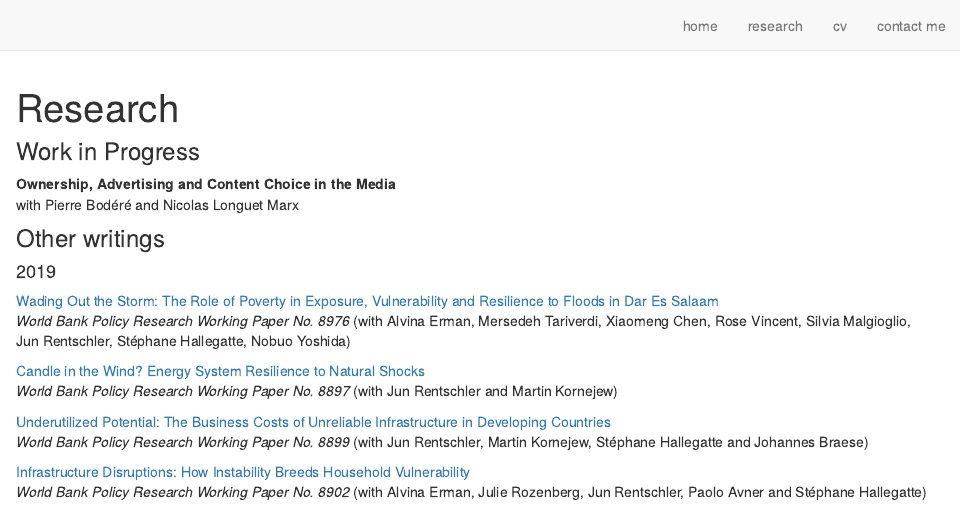
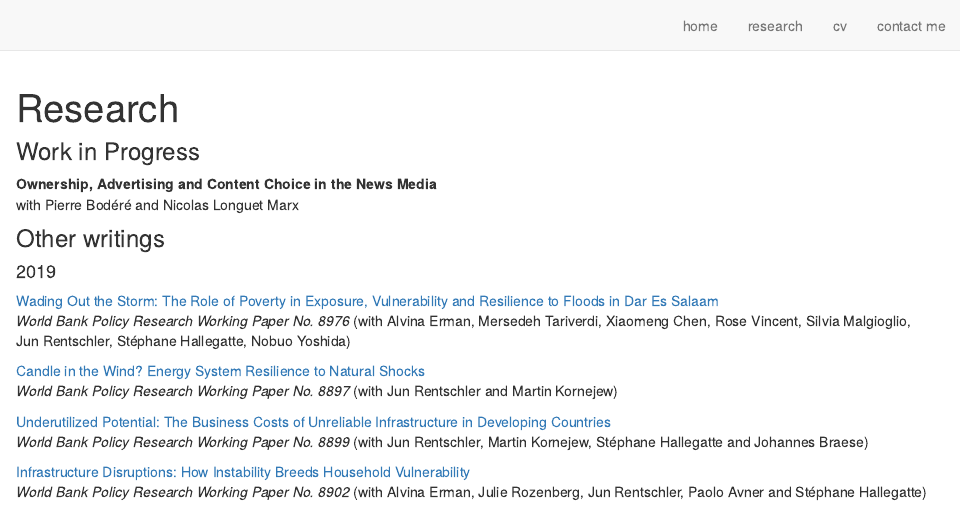
Before and after one commit to margueriteobolensky/margueriteobolensky.github.io, an R Markdown document (research.Rmd): the page in a window 1100 px wide, from its top. Rendered offline with R 4.5, knitr and Pandoc, with nearby package versions; drawn as R Markdown's standard HTML page in place of the format the file asks for.

Commit message:
change title

```diff
--- a/research.Rmd
+++ b/research.Rmd
@@ -5,7 +5,7 @@ favicon: images/default-favicon.ico
 
 ### Work in Progress
 
-**Ownership, Advertising and Content Choice in the Media** <br/> with Pierre Bodéré and Nicolas Longuet Marx
+**Ownership, Advertising and Content Choice in the News Media** <br/> with Pierre Bodéré and Nicolas Longuet Marx
 
 ### Other writings
 #### 2019
```
Also changed, not shown: docs/search.json, 2 other files.
